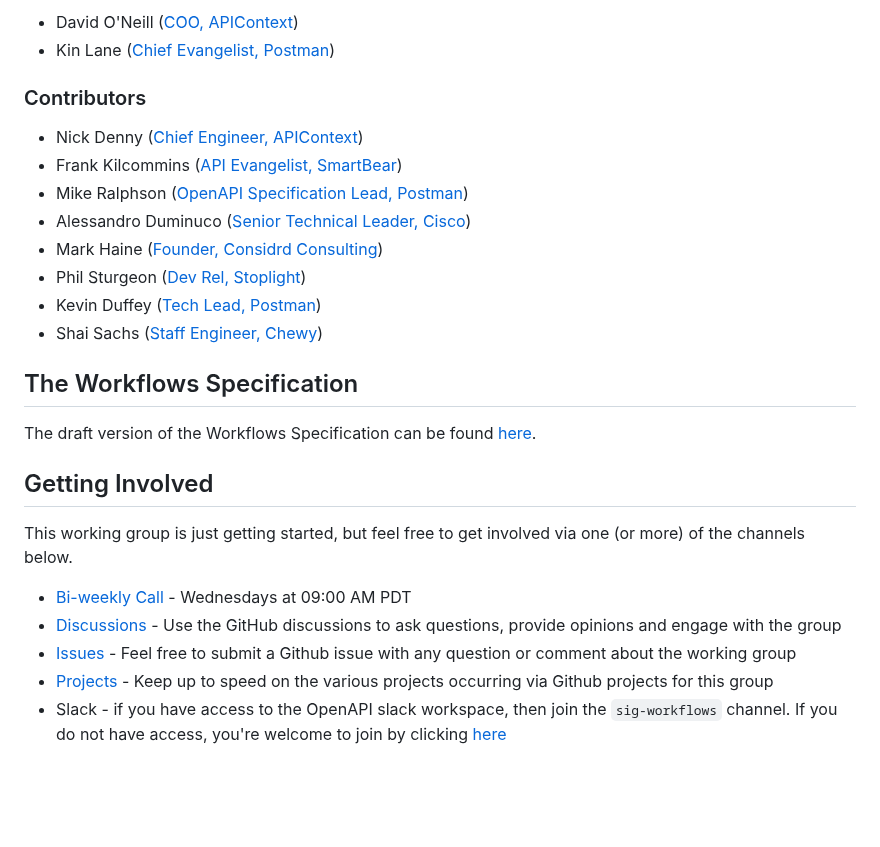
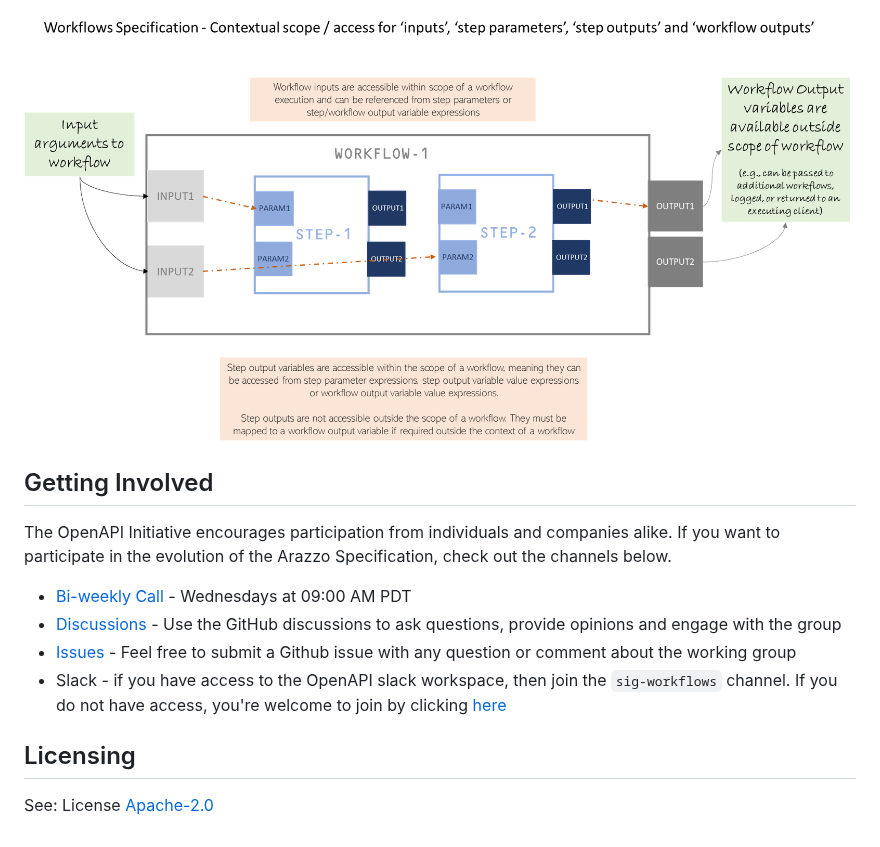
Before and after one commit to OAI/Arazzo-Specification, a Markdown page: README.md, the part around one of its changes. GitHub-like rendering; blank space fills up the shorter version.

```diff
--- a/README.md
+++ b/README.md
@@ -29,28 +33,16 @@ The current SIG is made up of the following individuals, and feel free to submit
 
-- David O'Neill ([COO, APIContext](https://www.linkedin.com/in/davidon/))
-- Kin Lane ([Chief Evangelist, Postman](https://www.linkedin.com/in/kinlane/))
-
-### Contributors
-
-- Nick Denny ([Chief Engineer, APIContext](https://www.linkedin.com/in/nickdenny/))
-- Frank Kilcommins ([API Evangelist, SmartBear](https://www.linkedin.com/in/frank-kilcommins))
-- Mike Ralphson ([OpenAPI Specification Lead, Postman](https://www.linkedin.com/in/mikeralphson/))
-- Alessandro Duminuco ([Senior Technical Leader, Cisco](https://www.linkedin.com/in/alessandroduminuco/))
-- Mark Haine ([Founder, Considrd Consulting](https://www.linkedin.com/in/mark-haine/))
-- Phil Sturgeon ([Dev Rel, Stoplight](https://www.linkedin.com/in/philipsturgeon/))
-- Kevin Duffey ([Tech Lead, Postman](https://www.linkedin.com/in/kmd/))
-- Shai Sachs ([Staff Engineer, Chewy](https://linkedin.com/in/shaisachs/))
-
-## The Workflows Specification
-
-The draft version of the Workflows Specification can be found [here](./versions/1.0.0.md).
+![alt Access Scope for an Arazzo Workflow](./images/Workflows-Access-Scope-for-Inputs-and-Outputs.png)
 
 ## Getting Involved
 
-This working group is just getting started, but feel free to get involved via one (or more) of the channels below.
+The OpenAPI Initiative encourages participation from individuals and companies alike. If you want to participate in the evolution of the Arazzo Specification, check out the channels below.
 
-- [Bi-weekly Call](https://github.com/OAI/sig-workflows/discussions/5) - Wednesdays at 09:00 AM PDT
-- [Discussions](https://github.com/OAI/sig-workflows/discussions) - Use the GitHub discussions to ask questions, provide opinions and engage with the group
-- [Issues](https://github.com/OAI/sig-workflows/issues) - Feel free to submit a Github issue with any question or comment about the working group
-- [Projects](https://github.com/OAI/sig-workflows/projects) - Keep up to speed on the various projects occurring via Github projects for this group
+- [Bi-weekly Call](https://github.com/OAI/Arazzo-Specification/discussions/5) - Wednesdays at 09:00 AM PDT
+- [Discussions](https://github.com/OAI/Arazzo-Specification/discussions) - Use the GitHub discussions to ask questions, provide opinions and engage with the group
+- [Issues](https://github.com/OAI/Arazzo-Specification/issues) - Feel free to submit a Github issue with any question or comment about the working group
 - Slack - if you have access to the OpenAPI slack workspace, then join the `sig-workflows` channel. If you do not have access, you're welcome to join by clicking [here](https://communityinviter.com/apps/open-api/openapi)
+
+
+## Licensing
+
+See: License [Apache-2.0](https://github.com/OAI/Arazzo-Specification/blob/main/LICENSE)
```
Also changed, not shown: other parts of README.md (+20 -16 lines), SPECIAL_INTEREST_GROUP.md (added, +47 -0 lines), images/Arazzo-Specification-Structure.png (added), images/Arrazo-Interactive-Documentation-Example.png (added), images/Arrazo-logo.png (added), 2 other files.
